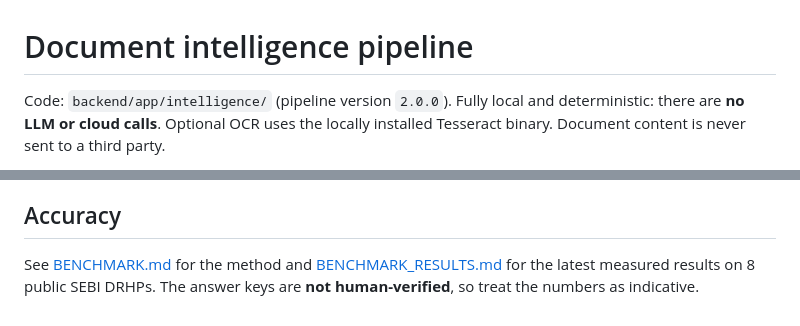
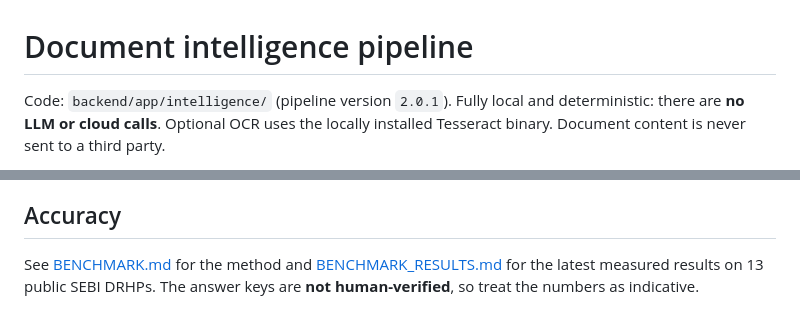
Before and after one commit to VenkateshPanda0/ipo-due-diligence-engine, a Markdown page: docs/DOCUMENT_INTELLIGENCE.md, 2 parts joined by grey strips. GitHub-like rendering.

Commit message:
docs: correct pipeline version and benchmark size in DOCUMENT_INTELLIGENCE
Co-Authored-By: Claude Opus 5.5 <noreply@anthropic.com>
Claude-Session: https://claude.ai/code/session_01HuZDj3rej7aDBSjZyQMu3e

```diff
--- a/docs/DOCUMENT_INTELLIGENCE.md
+++ b/docs/DOCUMENT_INTELLIGENCE.md
@@ -1,6 +1,6 @@
 # Document intelligence pipeline
 
-Code: `backend/app/intelligence/` (pipeline version `2.0.0`). Fully local and
+Code: `backend/app/intelligence/` (pipeline version `2.0.1`). Fully local and
 deterministic: there are **no LLM or cloud calls**. Optional OCR uses the locally
 installed Tesseract binary. Document content is never sent to a third party.
 
@@ -120,6 +120,6 @@ Decision rules:
 ## Accuracy
 
 See [BENCHMARK.md](BENCHMARK.md) for the method and
-[BENCHMARK_RESULTS.md](BENCHMARK_RESULTS.md) for the latest measured results on 8 public
+[BENCHMARK_RESULTS.md](BENCHMARK_RESULTS.md) for the latest measured results on 13 public
 SEBI DRHPs. The answer keys are **not human-verified**, so treat the numbers as
 indicative.
```
